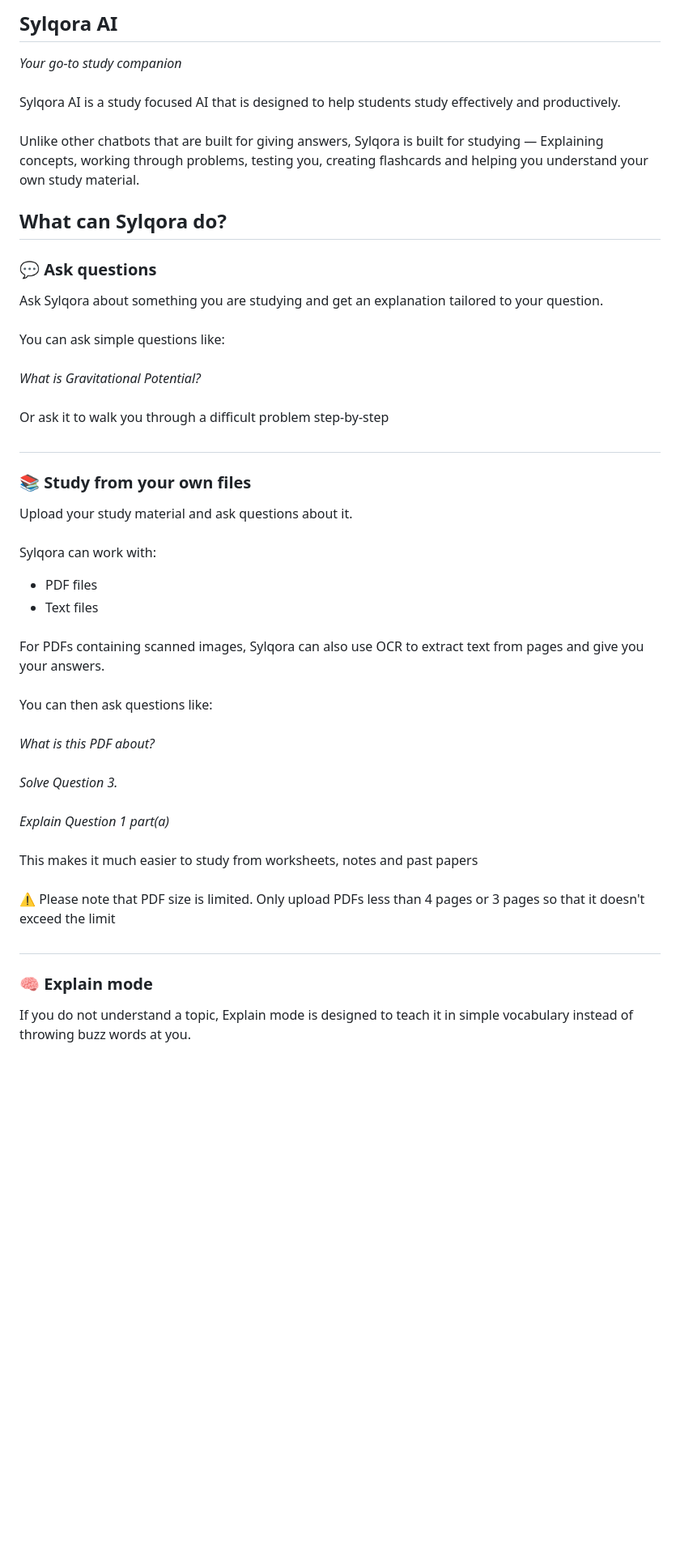
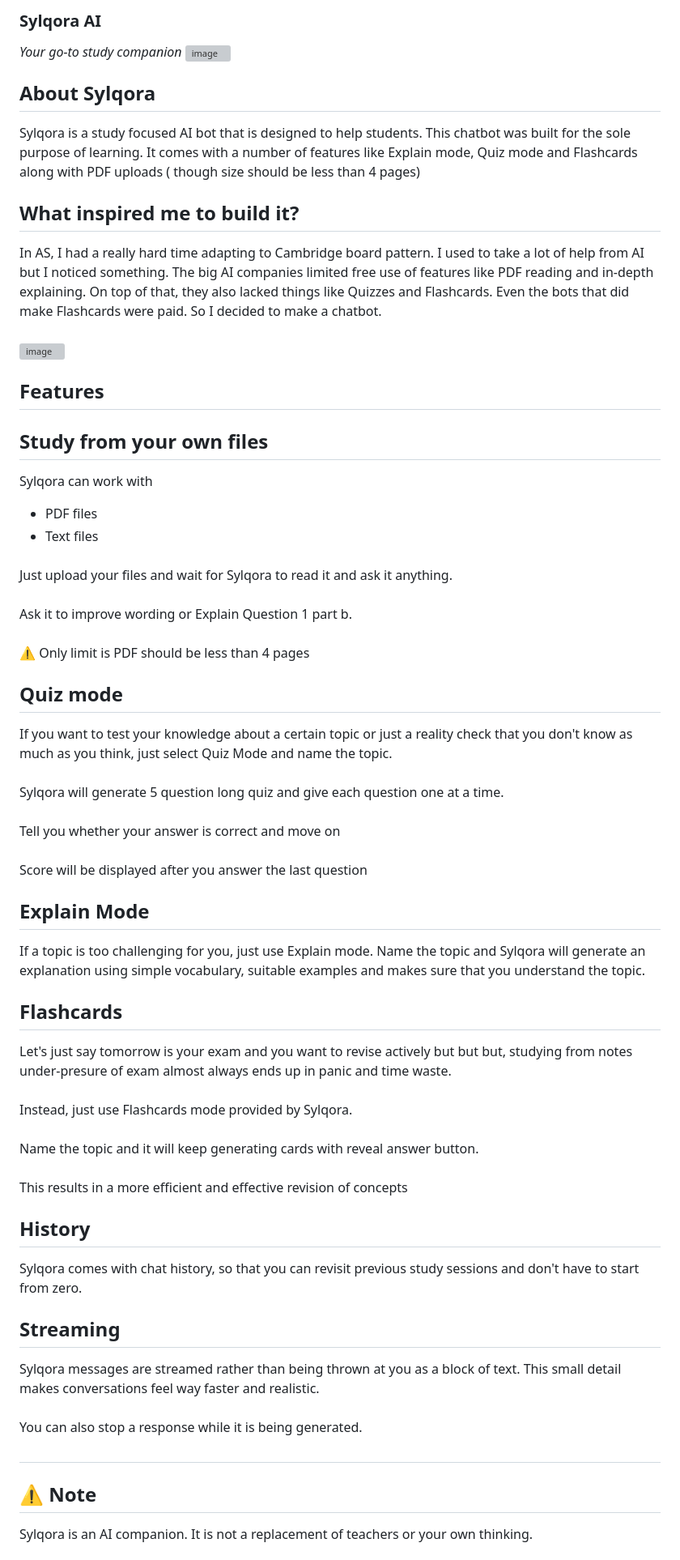
Before and after one commit to aliraza-glitch/Sylqora.AI, a Markdown page: README.md, the part around one of its changes. Shown at 81% size. Drawn GitHub-style; blank space fills up the shorter version; grey boxes are pictures that could not be loaded.

```diff
--- a/README.md
+++ b/README.md
@@ -1,40 +1,53 @@
-## Sylqora AI
+### Sylqora AI
 *Your go-to study companion*
+<img width="1200" height="700" alt="image" src="https://github.com/user-attachments/assets/9208a43e-7434-49c8-bff5-c4e98f60afde" />
+
+## About Sylqora
+Sylqora is a study focused AI bot that is designed to help students. This chatbot was built for the sole purpose of learning. It comes with a number of features like Explain mode, Quiz mode and Flashcards along with PDF uploads ( though size should be less than 4 pages)
+####
+## What inspired me to build it?
+In AS, I had a really hard time adapting to Cambridge board pattern. I used to take a lot of help from AI but I noticed something. The big AI companies limited free use of features like PDF reading and in-depth explaining. On top of that, they also lacked things like Quizzes and Flashcards. Even the bots that did make Flashcards were paid. So I decided to make a chatbot.
+####
+<img width="1200" height="700" alt="image" src="https://github.com/user-attachments/assets/d5c65478-7ec2-47e1-8dfb-ac65f4d47637" />
+
+
+## Features
 ###
-Sylqora AI is a study focused AI that is designed to help students study effectively and productively.
-####
-Unlike other chatbots that are built for giving answers, Sylqora is built for studying — Explaining concepts, working through problems, testing you, creating flashcards and helping you understand your own study material.
-## What can Sylqora do?
-### 💬 Ask questions
-Ask Sylqora about something you are studying and get an explanation tailored to your question.
-####
-You can ask simple questions like:
-####
-*What is Gravitational Potential?*
-####
-Or ask it to walk you through a difficult problem step-by-step
-##
-### 📚 Study from your own files
-Upload your study material and ask questions about it.
-####
-Sylqora can work with:
+## Study from your own files
+Sylqora can work with
 * PDF files
 * Text files
+  ####
+Just upload your files and wait for Sylqora to read it and ask it anything.
 ####
-For PDFs containing scanned images, Sylqora can also use OCR to extract text from pages and give you your answers.
+Ask it to improve wording or Explain Question 1 part b.
 ####
-You can then ask questions like:
+⚠️ Only limit is PDF should be less than 4 pages
+## Quiz mode
+If you want to test your knowledge about a certain topic or just a reality check that you don't know as much as you think, just select Quiz Mode and name the topic.
 ####
-*What is this PDF about?*
+Sylqora will generate 5 question long quiz and give each question one at a time.
 ####
-*Solve Question 3.*
+Tell you whether your answer is correct and move on
 ####
-*Explain Question 1 part(a)*
+Score will be displayed after you answer the last question
+## Explain Mode
+If a topic is too challenging for you, just use Explain mode. Name the topic and Sylqora will generate an explanation using simple vocabulary, suitable examples and makes sure that you understand the topic.
+## Flashcards
+Let's just say tomorrow is your exam and you want to revise actively but but but, studying from notes under-presure of exam almost always ends up in panic and time waste.
 ####
-This makes it much easier to study from worksheets, notes and past papers
+Instead, just use Flashcards mode provided by Sylqora.
 ####
-⚠️ Please note that PDF size is limited. Only upload PDFs less than 4 pages or 3 pages so that it doesn't exceed the limit
+Name the topic and it will keep generating cards with reveal answer button.
+####
+This results in a more efficient and effective revision of concepts
+## History
+Sylqora comes with chat history, so that you can revisit previous study sessions and don't have to start from zero.
+## Streaming
+Sylqora messages are streamed rather than being thrown at you as a block of text. This small detail makes conversations feel way faster and realistic.
+####
+You can also stop a response while it is being generated.
 ##
-### 🧠 Explain mode
-If you do not understand a topic, Explain mode is designed to teach it in simple vocabulary instead of throwing buzz words at you.
+## ⚠️ Note
+Sylqora is an AI companion. It is not a replacement of teachers or your own thinking.
 ####
```
Also changed, not shown: other parts of README.md (+2 -46 lines).
